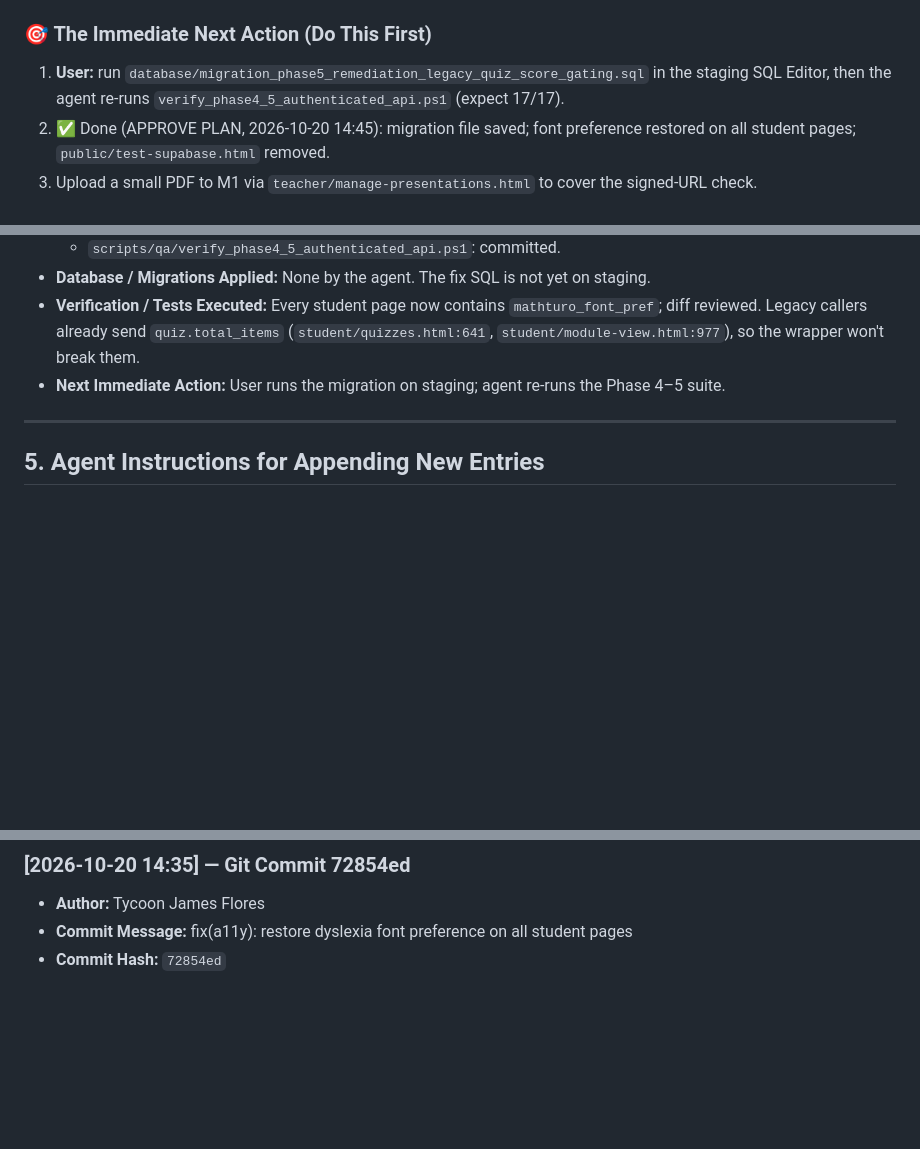
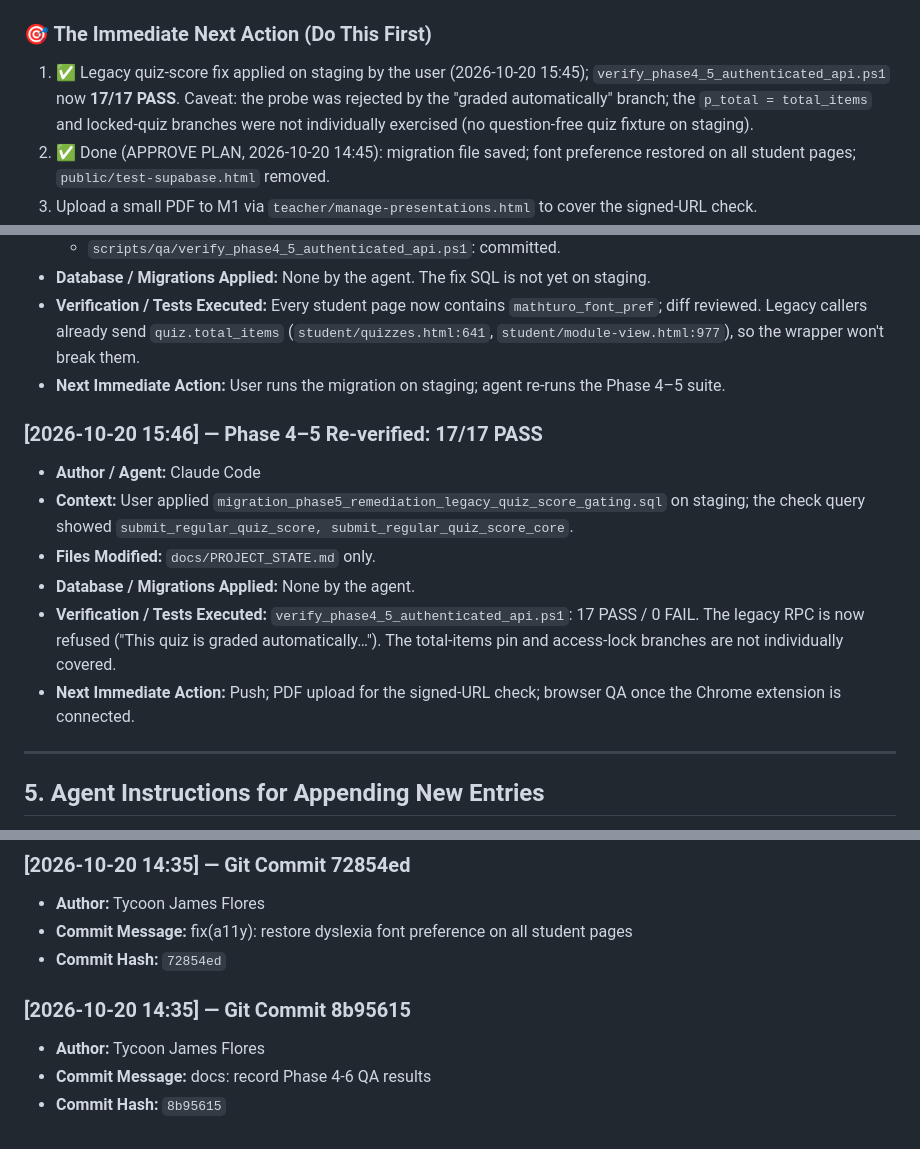
Before and after one commit to Ta1kunjms/MathTuro, a Markdown page: docs/PROJECT_STATE.md, 3 parts joined by grey strips. Drawn GitHub-style; blank space fills up the shorter version.

Commit message:
docs: record Phase 4-5 re-verification (17/17)

```diff
--- a/docs/PROJECT_STATE.md
+++ b/docs/PROJECT_STATE.md
@@ -33,7 +33,7 @@
 * **Staging Target:** `jlmdvcmdvkvdxpfkqivh.supabase.co`
 
 ### 🎯 The Immediate Next Action (Do This First)
-1. **User:** run `database/migration_phase5_remediation_legacy_quiz_score_gating.sql` in the staging SQL Editor, then the agent re-runs `verify_phase4_5_authenticated_api.ps1` (expect 17/17).
+1. ✅ Legacy quiz-score fix applied on staging by the user (2026-10-20 15:45); `verify_phase4_5_authenticated_api.ps1` now **17/17 PASS**. Caveat: the probe was rejected by the "graded automatically" branch; the `p_total = total_items` and locked-quiz branches were not individually exercised (no question-free quiz fixture on staging).
 2. ✅ Done (APPROVE PLAN, 2026-10-20 14:45): migration file saved; font preference restored on all student pages; `public/test-supabase.html` removed.
 3. Upload a small PDF to M1 via `teacher/manage-presentations.html` to cover the signed-URL check.
 4. Browser/visual QA of the redesigned pages (connect the Claude Chrome extension, or the user clicks through).
@@ -260,6 +260,14 @@
 * **Verification / Tests Executed:** Every student page now contains `mathturo_font_pref`; diff reviewed. Legacy callers already send `quiz.total_items` (`student/quizzes.html:641`, `student/module-view.html:977`), so the wrapper won't break them.
 * **Next Immediate Action:** User runs the migration on staging; agent re-runs the Phase 4–5 suite.
 
+### [2026-10-20 15:46] — Phase 4–5 Re-verified: 17/17 PASS
+* **Author / Agent:** Claude Code
+* **Context:** User applied `migration_phase5_remediation_legacy_quiz_score_gating.sql` on staging; the check query showed `submit_regular_quiz_score, submit_regular_quiz_score_core`.
+* **Files Modified:** `docs/PROJECT_STATE.md` only.
+* **Database / Migrations Applied:** None by the agent.
+* **Verification / Tests Executed:** `verify_phase4_5_authenticated_api.ps1`: 17 PASS / 0 FAIL. The legacy RPC is now refused ("This quiz is graded automatically…"). The total-items pin and access-lock branches are not individually covered.
+* **Next Immediate Action:** Push; PDF upload for the signed-URL check; browser QA once the Chrome extension is connected.
+
 ---
 
 ## 5. Agent Instructions for Appending New Entries
@@ -314,3 +322,8 @@ And update the top section (`## 1. Quick Orientation: "Where We Left Off"`) with
 * **Author:** Tycoon James Flores
 * **Commit Message:** fix(a11y): restore dyslexia font preference on all student pages
 * **Commit Hash:** `72854ed`
+
+### [2026-10-20 14:35] — Git Commit 8b95615
+* **Author:** Tycoon James Flores
+* **Commit Message:** docs: record Phase 4-6 QA results
+* **Commit Hash:** `8b95615`
```
